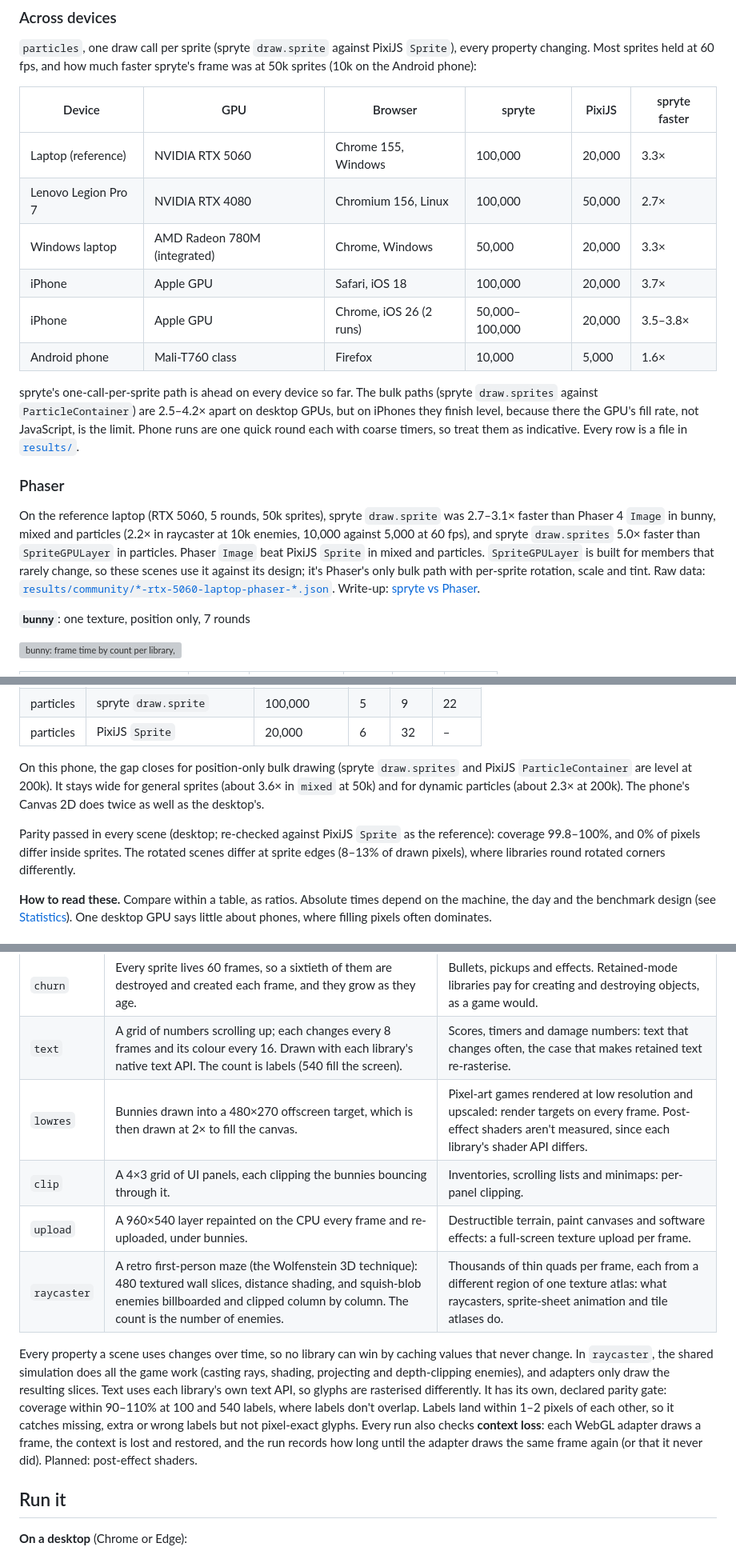
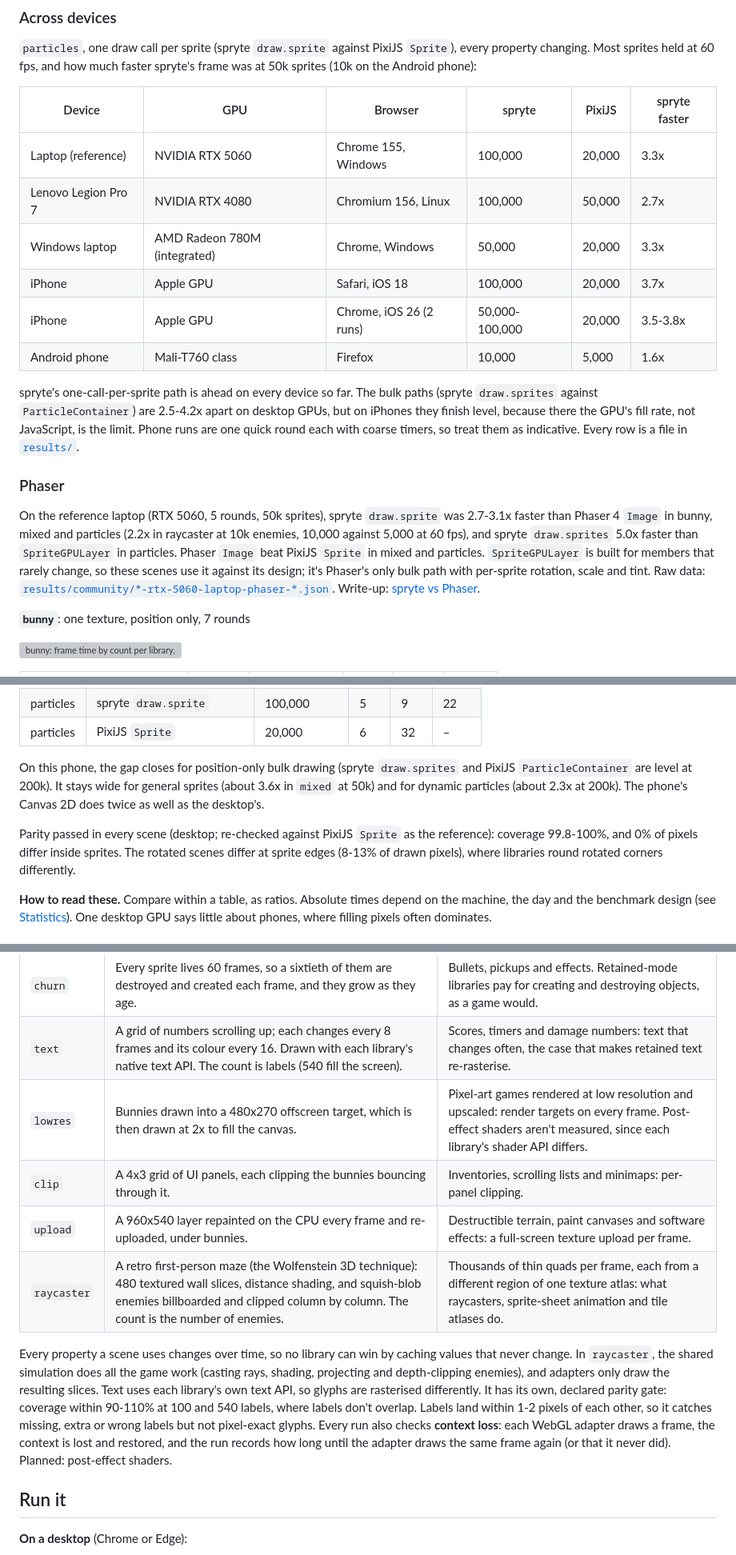
Before and after one commit to debuffjp/2dbench, a Markdown page: README.md, 3 parts joined by grey strips. Shown at 80% size. Drawn GitHub-style; grey boxes are pictures that could not be loaded.

```diff
--- a/README.md
+++ b/README.md
@@ -20,18 +20,18 @@ Windows 11, Chrome 155, NVIDIA RTX 5060 Laptop GPU (ANGLE, Direct3D 11), AMD Ryz
 
 | Device | GPU | Browser | spryte | PixiJS | spryte faster |
 | --- | --- | --- | --- | --- | --- |
-| Laptop (reference) | NVIDIA RTX 5060 | Chrome 155, Windows | 100,000 | 20,000 | 3.3× |
-| Lenovo Legion Pro 7 | NVIDIA RTX 4080 | Chromium 156, Linux | 100,000 | 50,000 | 2.7× |
-| Windows laptop | AMD Radeon 780M (integrated) | Chrome, Windows | 50,000 | 20,000 | 3.3× |
-| iPhone | Apple GPU | Safari, iOS 18 | 100,000 | 20,000 | 3.7× |
-| iPhone | Apple GPU | Chrome, iOS 26 (2 runs) | 50,000–100,000 | 20,000 | 3.5–3.8× |
-| Android phone | Mali-T760 class | Firefox | 10,000 | 5,000 | 1.6× |
+| Laptop (reference) | NVIDIA RTX 5060 | Chrome 155, Windows | 100,000 | 20,000 | 3.3x |
+| Lenovo Legion Pro 7 | NVIDIA RTX 4080 | Chromium 156, Linux | 100,000 | 50,000 | 2.7x |
+| Windows laptop | AMD Radeon 780M (integrated) | Chrome, Windows | 50,000 | 20,000 | 3.3x |
+| iPhone | Apple GPU | Safari, iOS 18 | 100,000 | 20,000 | 3.7x |
+| iPhone | Apple GPU | Chrome, iOS 26 (2 runs) | 50,000-100,000 | 20,000 | 3.5-3.8x |
+| Android phone | Mali-T760 class | Firefox | 10,000 | 5,000 | 1.6x |
 
-spryte's one-call-per-sprite path is ahead on every device so far. The bulk paths (spryte `draw.sprites` against `ParticleContainer`) are 2.5–4.2× apart on desktop GPUs, but on iPhones they finish level, because there the GPU's fill rate, not JavaScript, is the limit. Phone runs are one quick round each with coarse timers, so treat them as indicative. Every row is a file in [`results/`](results).
+spryte's one-call-per-sprite path is ahead on every device so far. The bulk paths (spryte `draw.sprites` against `ParticleContainer`) are 2.5-4.2x apart on desktop GPUs, but on iPhones they finish level, because there the GPU's fill rate, not JavaScript, is the limit. Phone runs are one quick round each with coarse timers, so treat them as indicative. Every row is a file in [`results/`](results).
 
 ### Phaser
 
-On the reference laptop (RTX 5060, 5 rounds, 50k sprites), spryte `draw.sprite` was 2.7–3.1× faster than Phaser 4 `Image` in bunny, mixed and particles (2.2× in raycaster at 10k enemies, 10,000 against 5,000 at 60 fps), and spryte `draw.sprites` 5.0× faster than `SpriteGPULayer` in particles. Phaser `Image` beat PixiJS `Sprite` in mixed and particles. `SpriteGPULayer` is built for members that rarely change, so these scenes use it against its design; it's Phaser's only bulk path with per-sprite rotation, scale and tint. Raw data: [`results/community/*-rtx-5060-laptop-phaser-*.json`](results/community). Write-up: [spryte vs Phaser](https://debuff.jp/blog/spryte-vs-phaser).
+On the reference laptop (RTX 5060, 5 rounds, 50k sprites), spryte `draw.sprite` was 2.7-3.1x faster than Phaser 4 `Image` in bunny, mixed and particles (2.2x in raycaster at 10k enemies, 10,000 against 5,000 at 60 fps), and spryte `draw.sprites` 5.0x faster than `SpriteGPULayer` in particles. Phaser `Image` beat PixiJS `Sprite` in mixed and particles. `SpriteGPULayer` is built for members that rarely change, so these scenes use it against its design; it's Phaser's only bulk path with per-sprite rotation, scale and tint. Raw data: [`results/community/*-rtx-5060-laptop-phaser-*.json`](results/community). Write-up: [spryte vs Phaser](https://debuff.jp/blog/spryte-vs-phaser).
 
 **`bunny`**: one texture, position only, 7 rounds
 
@@ -90,9 +90,9 @@ On the reference laptop (RTX 5060, 5 rounds, 50k sprites), spryte `draw.sprite`
 | particles | spryte `draw.sprite` | 100,000 | 5 | 9 | 22 |
 | particles | PixiJS `Sprite` | 20,000 | 6 | 32 | – |
 
-On this phone, the gap closes for position-only bulk drawing (spryte `draw.sprites` and PixiJS `ParticleContainer` are level at 200k). It stays wide for general sprites (about 3.6× in `mixed` at 50k) and for dynamic particles (about 2.3× at 200k). The phone's Canvas 2D does twice as well as the desktop's.
+On this phone, the gap closes for position-only bulk drawing (spryte `draw.sprites` and PixiJS `ParticleContainer` are level at 200k). It stays wide for general sprites (about 3.6x in `mixed` at 50k) and for dynamic particles (about 2.3x at 200k). The phone's Canvas 2D does twice as well as the desktop's.
 
-Parity passed in every scene (desktop; re-checked against PixiJS `Sprite` as the reference): coverage 99.8–100%, and 0% of pixels differ inside sprites. The rotated scenes differ at sprite edges (8–13% of drawn pixels), where libraries round rotated corners differently.
+Parity passed in every scene (desktop; re-checked against PixiJS `Sprite` as the reference): coverage 99.8-100%, and 0% of pixels differ inside sprites. The rotated scenes differ at sprite edges (8-13% of drawn pixels), where libraries round rotated corners differently.
 
 **How to read these.** Compare within a table, as ratios. Absolute times depend on the machine, the day and the benchmark design (see [Statistics](METHOD.md#statistics)). One desktop GPU says little about phones, where filling pixels often dominates.
 
@@ -124,12 +124,12 @@ Wanted: KAPLAY, Excalibur, LittleJS, three.js, Babylon.js, melonJS, and Canvas 2
 | `tilemap` | Scrolling tile layers: an opaque ground layer with animated water, then sparse decoration layers, each scrolling at its own speed. The count is tiles drawn (2,135 per full layer). | The workload of nearly every platformer and top-down game: many small slices of one atlas, moving every frame. |
 | `churn` | Every sprite lives 60 frames, so a sixtieth of them are destroyed and created each frame, and they grow as they age. | Bullets, pickups and effects. Retained-mode libraries pay for creating and destroying objects, as a game would. |
 | `text` | A grid of numbers scrolling up; each changes every 8 frames and its colour every 16. Drawn with each library's native text API. The count is labels (540 fill the screen). | Scores, timers and damage numbers: text that changes often, the case that makes retained text re-rasterise. |
-| `lowres` | Bunnies drawn into a 480×270 offscreen target, which is then drawn at 2× to fill the canvas. | Pixel-art games rendered at low resolution and upscaled: render targets on every frame. Post-effect shaders aren't measured, since each library's shader API differs. |
-| `clip` | A 4×3 grid of UI panels, each clipping the bunnies bouncing through it. | Inventories, scrolling lists and minimaps: per-panel clipping. |
-| `upload` | A 960×540 layer repainted on the CPU every frame and re-uploaded, under bunnies. | Destructible terrain, paint canvases and software effects: a full-screen texture upload per frame. |
+| `lowres` | Bunnies drawn into a 480x270 offscreen target, which is then drawn at 2x to fill the canvas. | Pixel-art games rendered at low resolution and upscaled: render targets on every frame. Post-effect shaders aren't measured, since each library's shader API differs. |
+| `clip` | A 4x3 grid of UI panels, each clipping the bunnies bouncing through it. | Inventories, scrolling lists and minimaps: per-panel clipping. |
+| `upload` | A 960x540 layer repainted on the CPU every frame and re-uploaded, under bunnies. | Destructible terrain, paint canvases and software effects: a full-screen texture upload per frame. |
 | `raycaster` | A retro first-person maze (the Wolfenstein 3D technique): 480 textured wall slices, distance shading, and squish-blob enemies billboarded and clipped column by column. The count is the number of enemies. | Thousands of thin quads per frame, each from a different region of one texture atlas: what raycasters, sprite-sheet animation and tile atlases do. |
 
-Every property a scene uses changes over time, so no library can win by caching values that never change. In `raycaster`, the shared simulation does all the game work (casting rays, shading, projecting and depth-clipping enemies), and adapters only draw the resulting slices. Text uses each library's own text API, so glyphs are rasterised differently. It has its own, declared parity gate: coverage within 90–110% at 100 and 540 labels, where labels don't overlap. Labels land within 1–2 pixels of each other, so it catches missing, extra or wrong labels but not pixel-exact glyphs. Every run also checks **context loss**: each WebGL adapter draws a frame, the context is lost and restored, and the run records how long until the adapter draws the same frame again (or that it never did). Planned: post-effect shaders.
+Every property a scene uses changes over time, so no library can win by caching values that never change. In `raycaster`, the shared simulation does all the game work (casting rays, shading, projecting and depth-clipping enemies), and adapters only draw the resulting slices. Text uses each library's own text API, so glyphs are rasterised differently. It has its own, declared parity gate: coverage within 90-110% at 100 and 540 labels, where labels don't overlap. Labels land within 1-2 pixels of each other, so it catches missing, extra or wrong labels but not pixel-exact glyphs. Every run also checks **context loss**: each WebGL adapter draws a frame, the context is lost and restored, and the run records how long until the adapter draws the same frame again (or that it never did). Planned: post-effect shaders.
 
 ## Run it
 
```
Also changed, not shown: other parts of README.md (+2 -2 lines), METHOD.md (+18 -18 lines), docs/results.md (+2 -2 lines).
